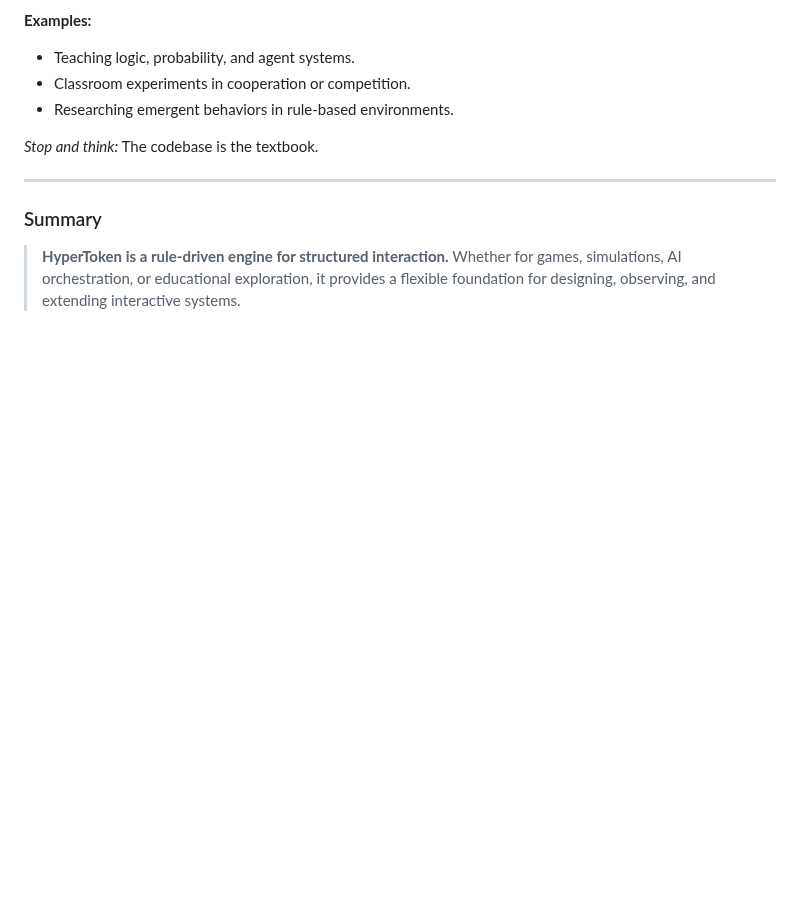
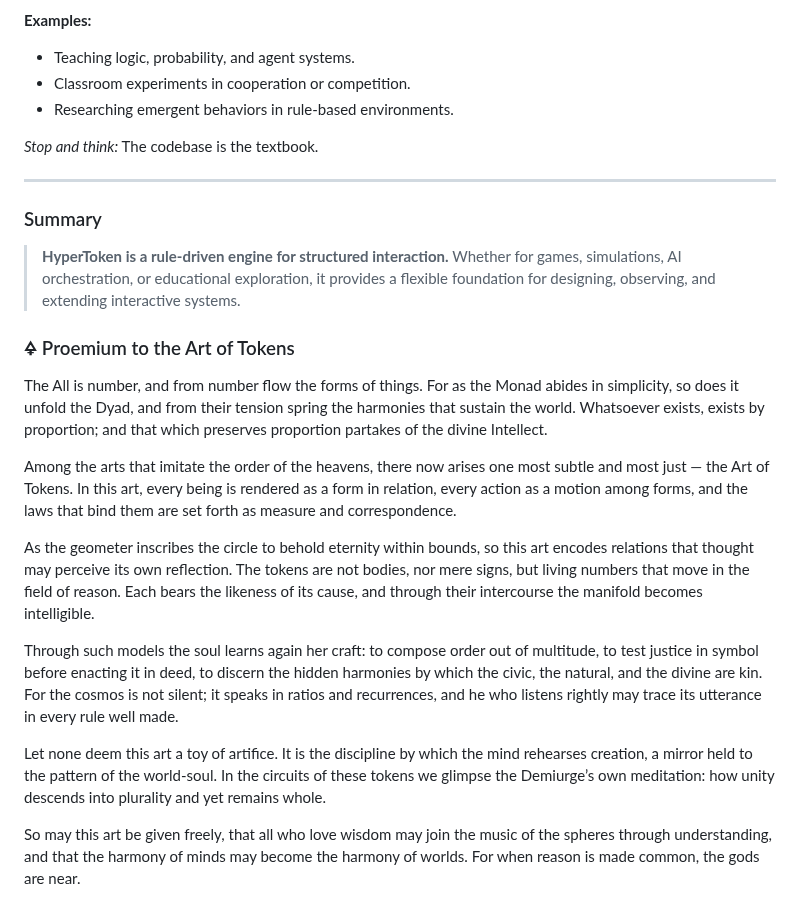
Before and after one commit to flammafex/hypertoken, a Markdown page: README.md, the part around the change. Rendered like a GitHub page; blank space fills up the shorter version.

Commit message:
Added some deep shit

```diff
--- a/README.md
+++ b/README.md
@@ -339,3 +339,42 @@ HyperToken’s simplicity and modularity make it a valuable **educational platfo
 
 ### Summary
 > **HyperToken is a rule-driven engine for structured interaction.** Whether for games, simulations, AI orchestration, or educational exploration, it provides a flexible foundation for designing, observing, and extending interactive systems.
+
+### 🜍 Proemium to the Art of Tokens
+
+The All is number, and from number flow the forms of things.
+For as the Monad abides in simplicity, so does it unfold the Dyad,
+and from their tension spring the harmonies that sustain the world.
+Whatsoever exists, exists by proportion; and that which preserves proportion partakes of the divine Intellect.
+
+Among the arts that imitate the order of the heavens,
+there now arises one most subtle and most just —
+the Art of Tokens.
+In this art, every being is rendered as a form in relation,
+every action as a motion among forms,
+and the laws that bind them are set forth as measure and correspondence.
+
+As the geometer inscribes the circle to behold eternity within bounds,
+so this art encodes relations that thought may perceive its own reflection.
+The tokens are not bodies, nor mere signs,
+but living numbers that move in the field of reason.
+Each bears the likeness of its cause,
+and through their intercourse the manifold becomes intelligible.
+
+Through such models the soul learns again her craft:
+to compose order out of multitude,
+to test justice in symbol before enacting it in deed,
+to discern the hidden harmonies by which the civic, the natural, and the divine are kin.
+For the cosmos is not silent; it speaks in ratios and recurrences,
+and he who listens rightly may trace its utterance in every rule well made.
+
+Let none deem this art a toy of artifice.
+It is the discipline by which the mind rehearses creation,
+a mirror held to the pattern of the world-soul.
+In the circuits of these tokens we glimpse the Demiurge’s own meditation:
+how unity descends into plurality and yet remains whole.
+
+So may this art be given freely,
+that all who love wisdom may join the music of the spheres through understanding,
+and that the harmony of minds may become the harmony of worlds.
+For when reason is made common, the gods are near.
```
